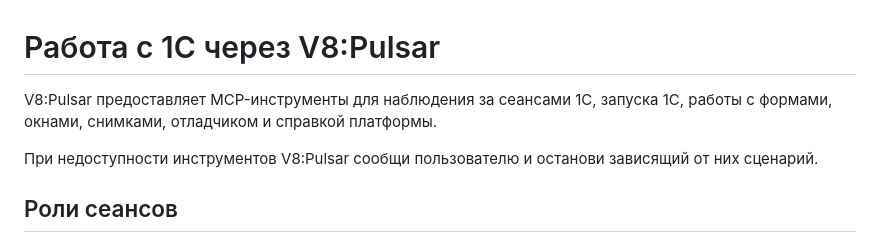
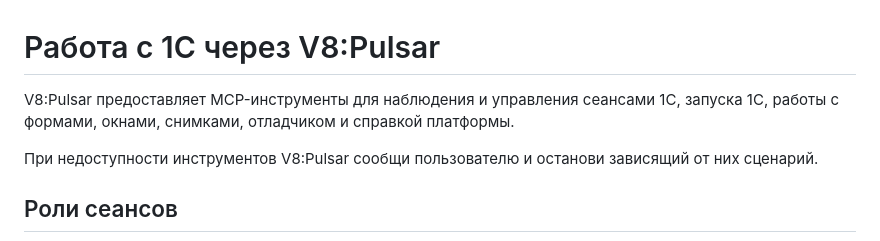
Before and after one commit to V8-Software/pulsar, a Markdown page: configs/AGENTS.md, the part around the change. Drawn GitHub-style.

```diff
--- a/configs/AGENTS.md
+++ b/configs/AGENTS.md
@@ -1,6 +1,6 @@
 # Работа с 1С через V8:Pulsar
 
-V8:Pulsar предоставляет MCP-инструменты для наблюдения за сеансами 1С, запуска 1С, работы с формами, окнами, снимками, отладчиком и справкой платформы.
+V8:Pulsar предоставляет MCP-инструменты для наблюдения и управления сеансами 1С, запуска 1С, работы с формами, окнами, снимками, отладчиком и справкой платформы.
 
 При недоступности инструментов V8:Pulsar сообщи пользователю и останови зависящий от них сценарий.
 
```
